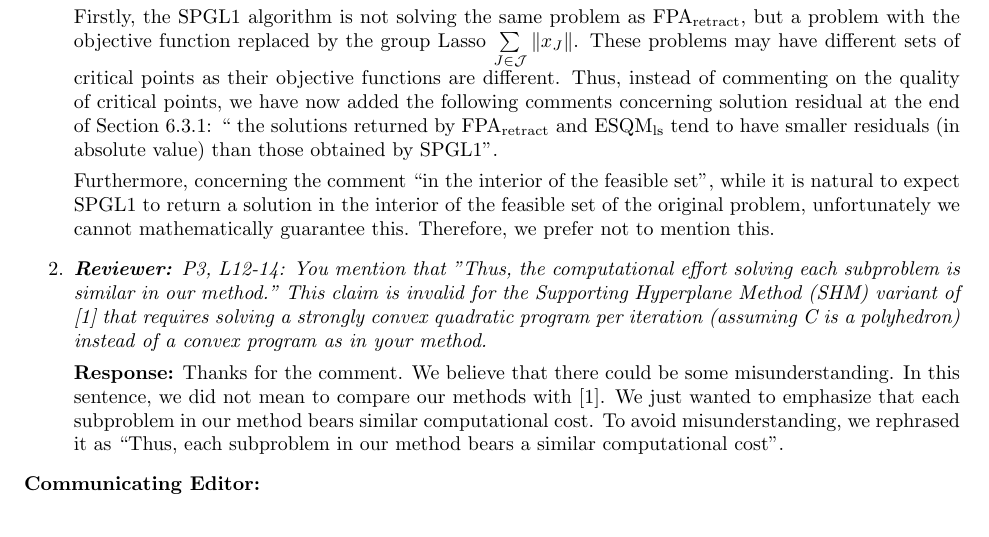
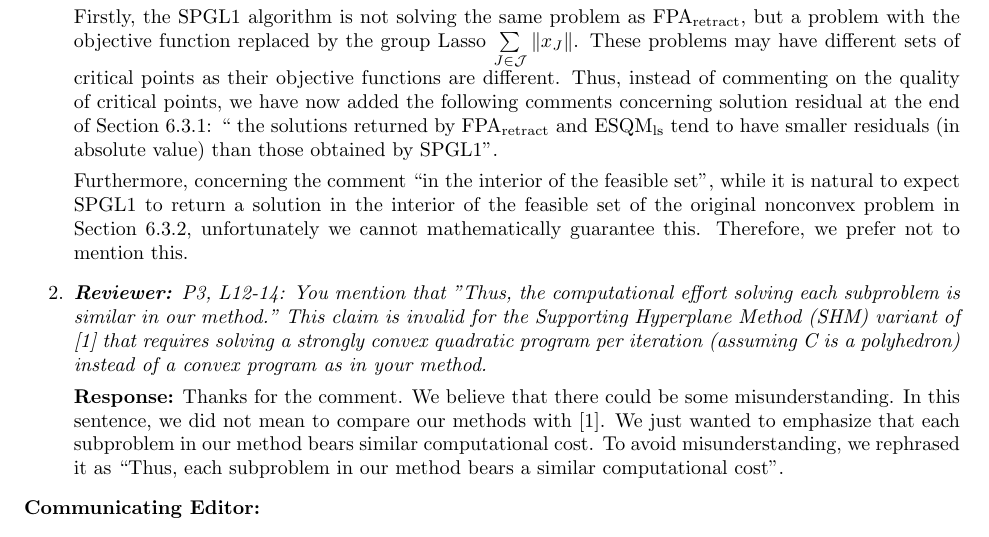
Before and after one commit to ylzhang2021/FPA_retraction, a LaTeX document (Response_to_referee_v2.tex): part of the page, cut so that both start at the same text. Compiled offline with pdfLaTeX.

Commit message:
Minor edits

```diff
--- a/Response_to_referee_v2.tex
+++ b/Response_to_referee_v2.tex
@@ -23,7 +23,7 @@ Firstly, the SPGL1 algorithm is not solving the same problem as FPA$_{\rm retrac
 {\rm ESQM}$_{\rm ls}$ tend to have smaller residuals (in absolute value) than those obtained by SPGL1".
 
 Furthermore, concerning the comment ``in the interior of the feasible set", while
-it is natural to expect SPGL1 to return a solution in the interior of the feasible set of the original problem, unfortunately we cannot mathematically guarantee this. %For example, for those instances in Section 6.2, the problem that SPGL1 solves in this case is (6.8), whose constraint set is contained \emph{inside} the feasible set of the original problem.
+it is natural to expect SPGL1 to return a solution in the interior of the feasible set of the original nonconvex problem in Section 6.3.2, unfortunately we cannot mathematically guarantee this. %For example, for those instances in Section 6.2, the problem that SPGL1 solves in this case is (6.8), whose constraint set is contained \emph{inside} the feasible set of the original problem.
 Therefore, we prefer
 not to mention this.
 % this comment is true for the test instances described in Section 6.1, it may not be true for those instances in Section 6.2. Indeed, the problem that SPGL1 solves in the latter case is (6.8), whose constraint set is contained \emph{inside} the feasible set of the original problem. Thus, for this latter class of problems, it is natural to expect SPGL1 to return a solution in the interior of the feasible set of the original problem.
```
